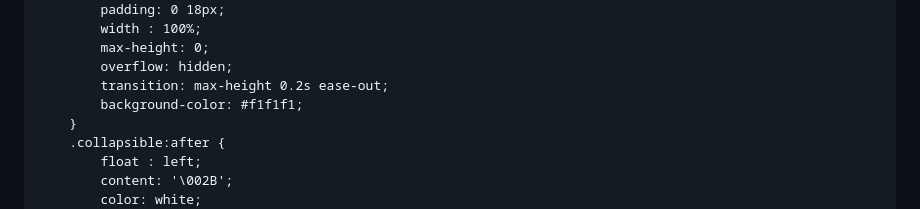
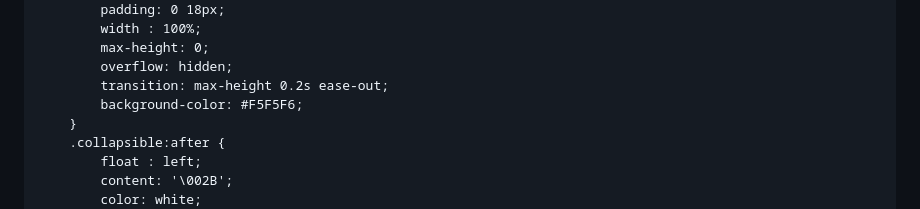
Before and after one commit to jeongin0214/dweb2023, a Markdown page: README.md, the part around the change. GitHub-like rendering.

```diff
--- a/README.md
+++ b/README.md
@@ -29,7 +29,7 @@
             max-height: 0;
             overflow: hidden;
             transition: max-height 0.2s ease-out;
-            background-color: #f1f1f1;
+            background-color: #F5F5F6;
         }
         .collapsible:after {
             float : left;
```
